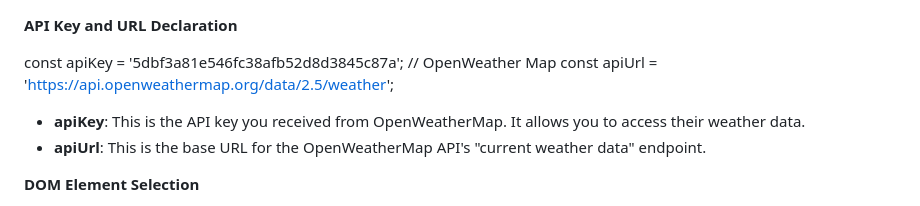
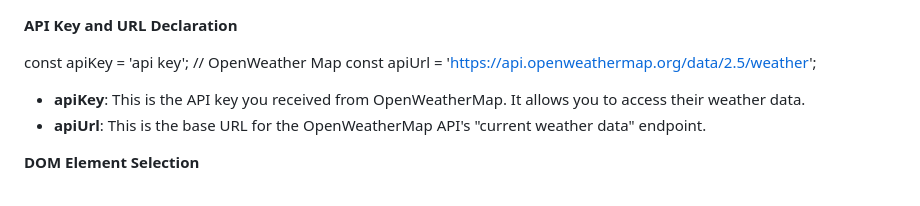
Before and after one commit to syahmi-najmi/Weather-App, a Markdown page: README.md, the part around the change. GitHub-like rendering.

Commit message:
Initial commit

```diff
--- a/README.md
+++ b/README.md
@@ -1,6 +1,6 @@
 **API Key and URL Declaration**
 
-const apiKey = '5dbf3a81e546fc38afb52d8d3845c87a'; // OpenWeather Map
+const apiKey = 'api key'; // OpenWeather Map
 const apiUrl = 'https://api.openweathermap.org/data/2.5/weather';
 
 - **apiKey**: This is the API key you received from OpenWeatherMap. It allows you to access their weather data.
```
